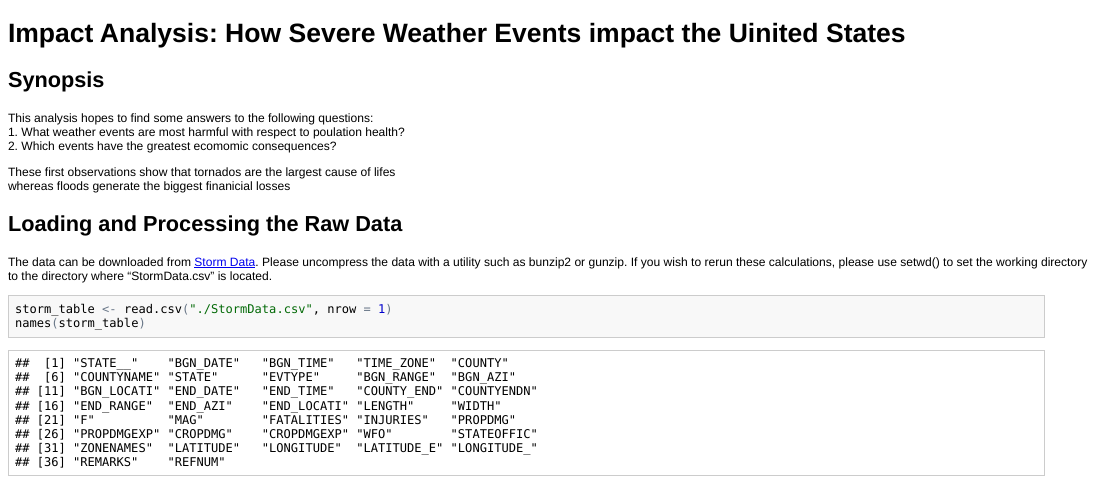
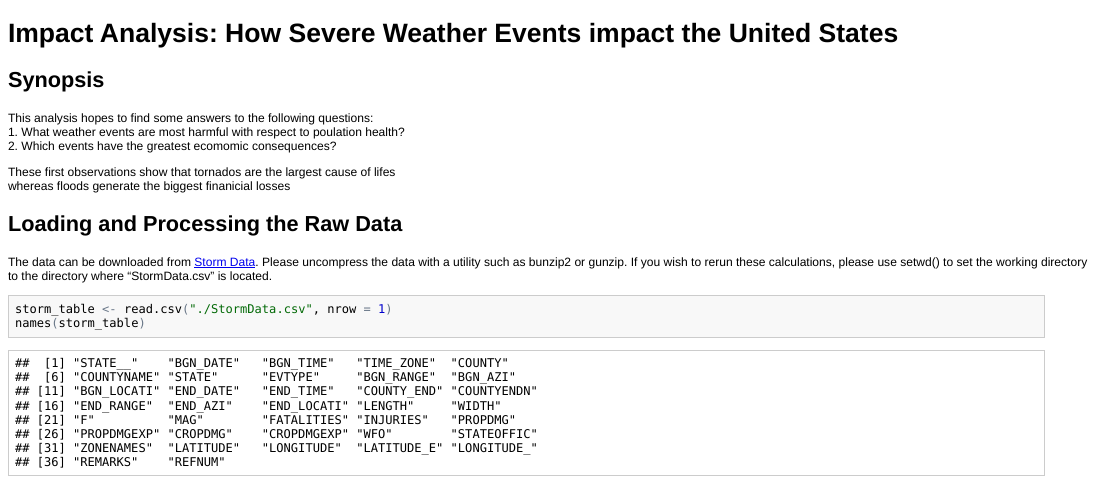
Before and after one commit to Schtirlitz/RepData_PeerAssessment2-1, an R Markdown document (StormData.Rmd): the page in a window 1100 px wide, from its top. The pictures show the output file StormData.html that the author committed with the source, opened offline.

Commit message:
fixed typo

```diff
--- a/StormData.Rmd
+++ b/StormData.Rmd
@@ -1,4 +1,4 @@
-Impact Analysis: How Severe Weather Events impact the Uinited States
+Impact Analysis: How Severe Weather Events impact the United States
 ========================================================
 
 Synopsis
```
Also changed, not shown: StormData.html, StormData.md.
